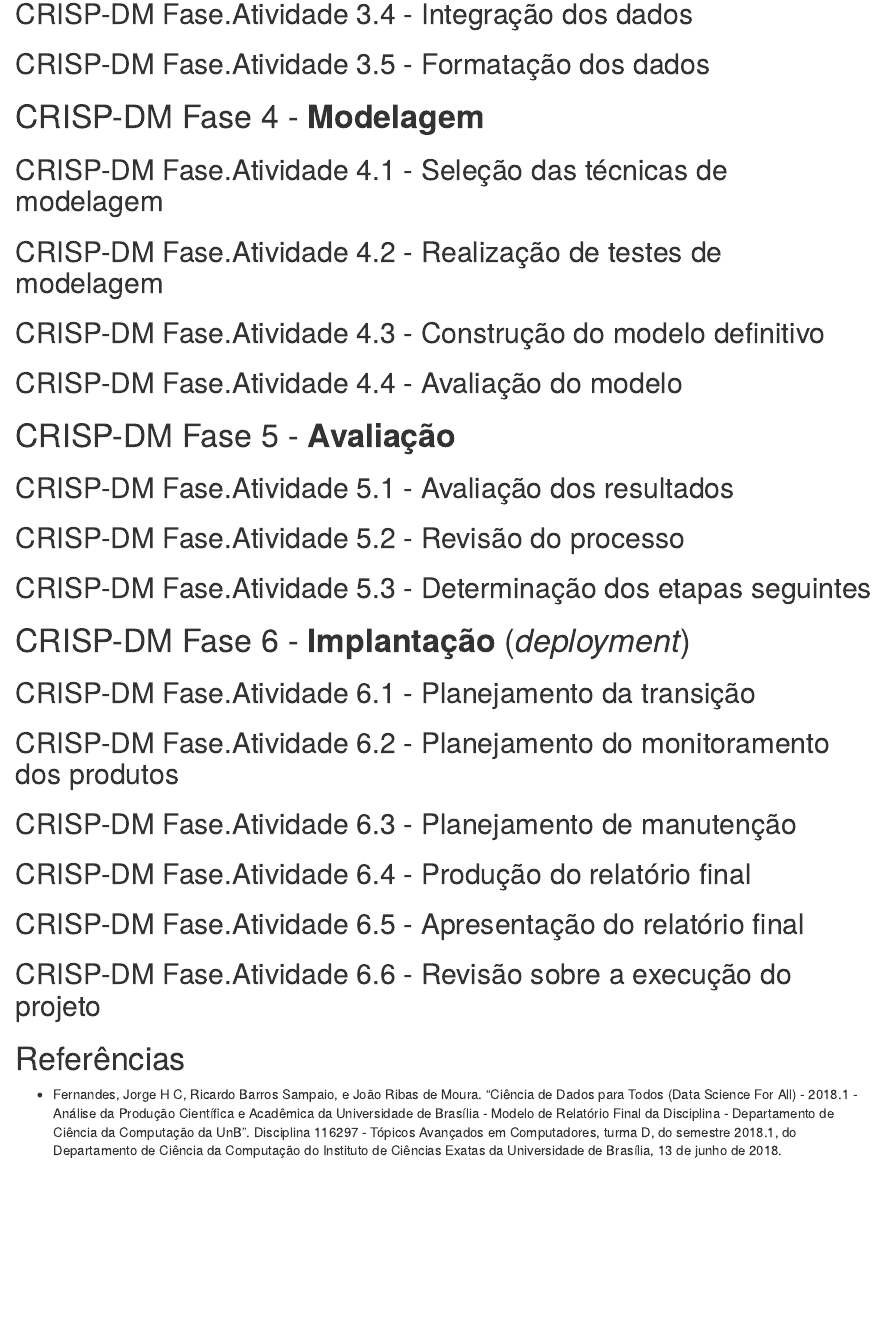
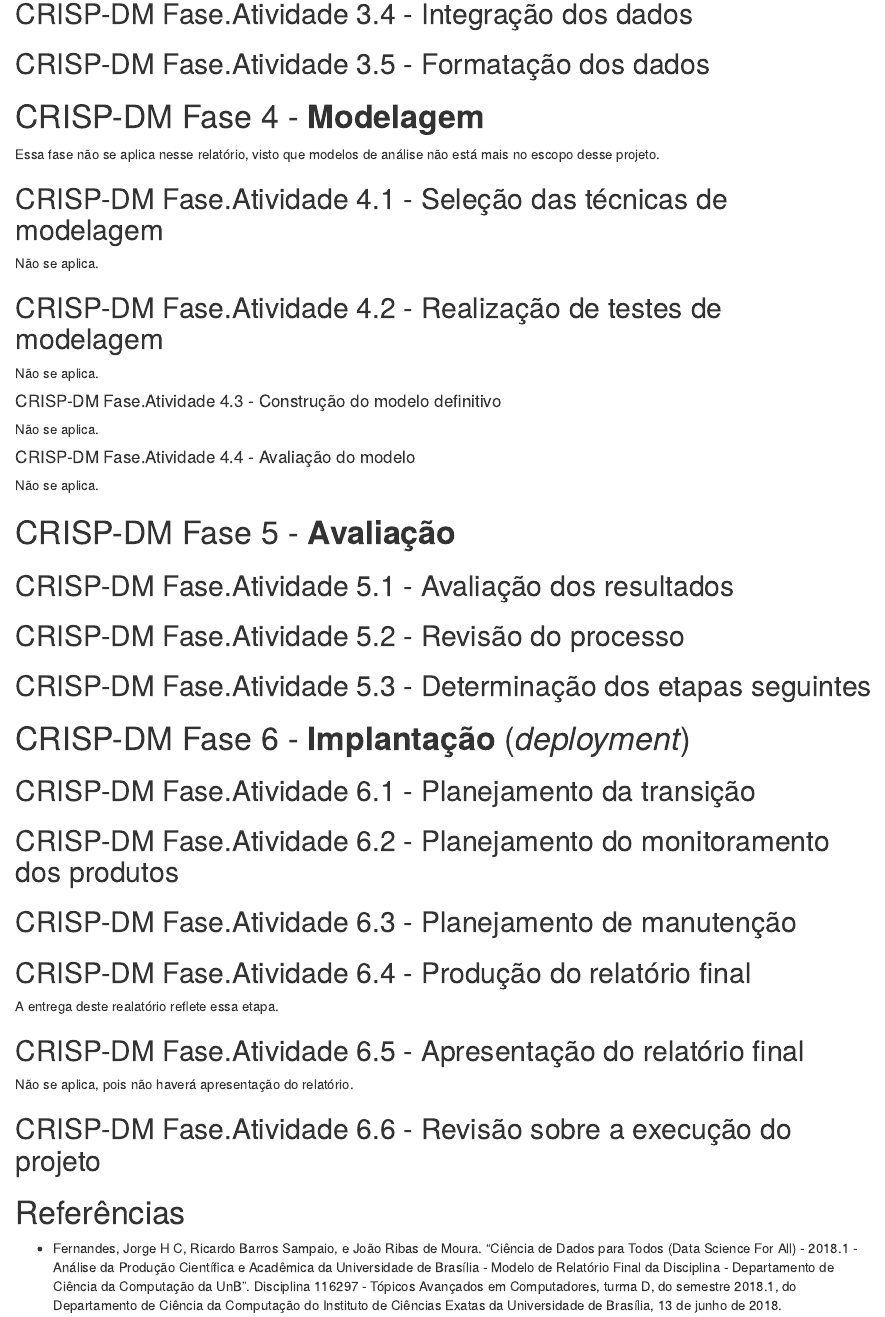
Before and after one commit to luis-gustavo/DS4A-TF, an R Markdown document (AnaliseGeralPosgraduacoesUnB.Rmd): the page in a window 1100 px wide, from 9980 px down. Rendered offline with R 4.5, knitr and Pandoc, with nearby package versions.

Commit message:
added justification for topics not covered

```diff
--- a/AnaliseGeralPosgraduacoesUnB.Rmd
+++ b/AnaliseGeralPosgraduacoesUnB.Rmd
@@ -646,31 +646,32 @@
 
 ## CRISP-DM Fase.Atividade 3.1 - Seleção dos dados.
 
-
 ## CRISP-DM Fase.Atividade 3.2 - Limpeza dos dados
 
 ## CRISP-DM Fase.Atividade 3.3 - Construção dos dados
 
-
 ## CRISP-DM Fase.Atividade 3.4 - Integração dos dados
-
 
 ## CRISP-DM Fase.Atividade 3.5 -  Formatação dos dados
 
 
 # CRISP-DM Fase 4 - __Modelagem__
 
+Essa fase não se aplica nesse relatório, visto que modelos de análise não está mais no escopo desse projeto.
 
 ## CRISP-DM Fase.Atividade 4.1 - Seleção das técnicas de modelagem
+Não se aplica.
 
 ## CRISP-DM Fase.Atividade 4.2 -  Realização de testes de modelagem
+Não se aplica.
 
-## CRISP-DM Fase.Atividade 4.3 -  Construção do modelo definitivo
+#### CRISP-DM Fase.Atividade 4.3 -  Construção do modelo definitivo
+Não se aplica.
 
-## CRISP-DM Fase.Atividade 4.4 - Avaliação do modelo
+#### CRISP-DM Fase.Atividade 4.4 - Avaliação do modelo
+Não se aplica.
 
 # CRISP-DM Fase 5 - __Avaliação__
-
 
 ## CRISP-DM Fase.Atividade 5.1 - Avaliação dos resultados
 
@@ -690,10 +691,10 @@
 
 
 ## CRISP-DM Fase.Atividade 6.4 -  Produção do relatório final
-
+A entrega deste realatório reflete essa etapa.
 
 ## CRISP-DM Fase.Atividade 6.5 -  Apresentação do relatório final
-
+Não se aplica, pois não haverá apresentação do relatório.
 
 ## CRISP-DM Fase.Atividade 6.6 -  Revisão sobre a execução do projeto
 
```
